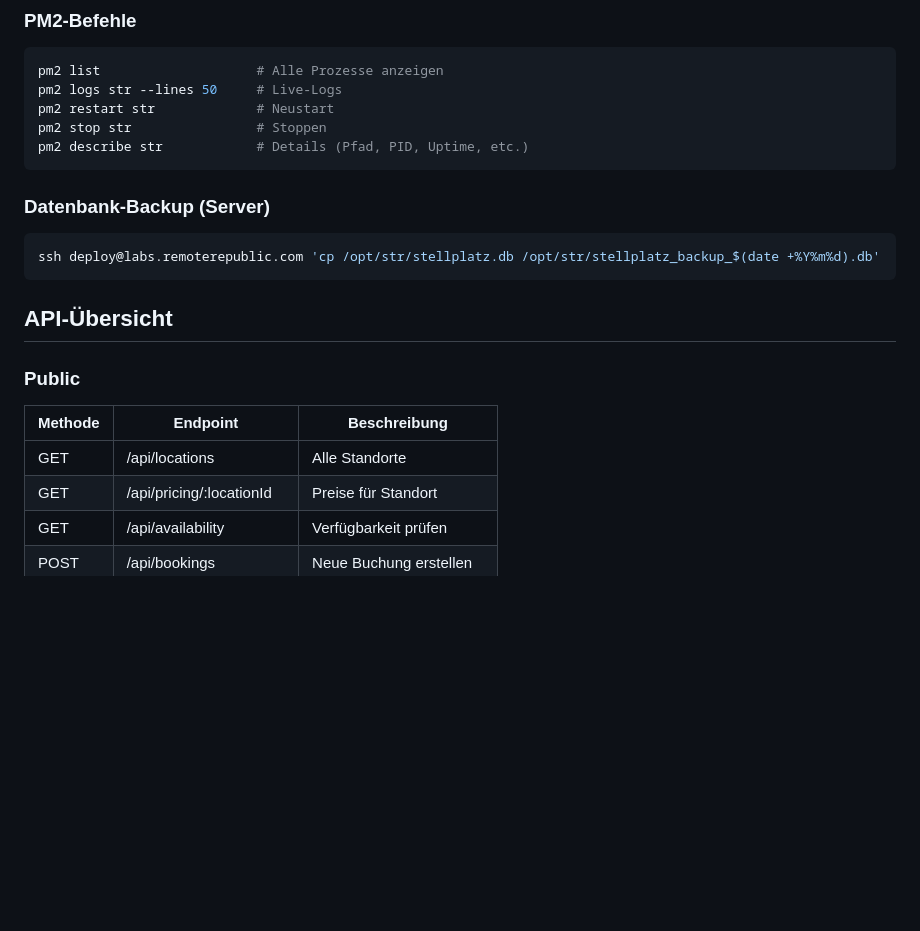
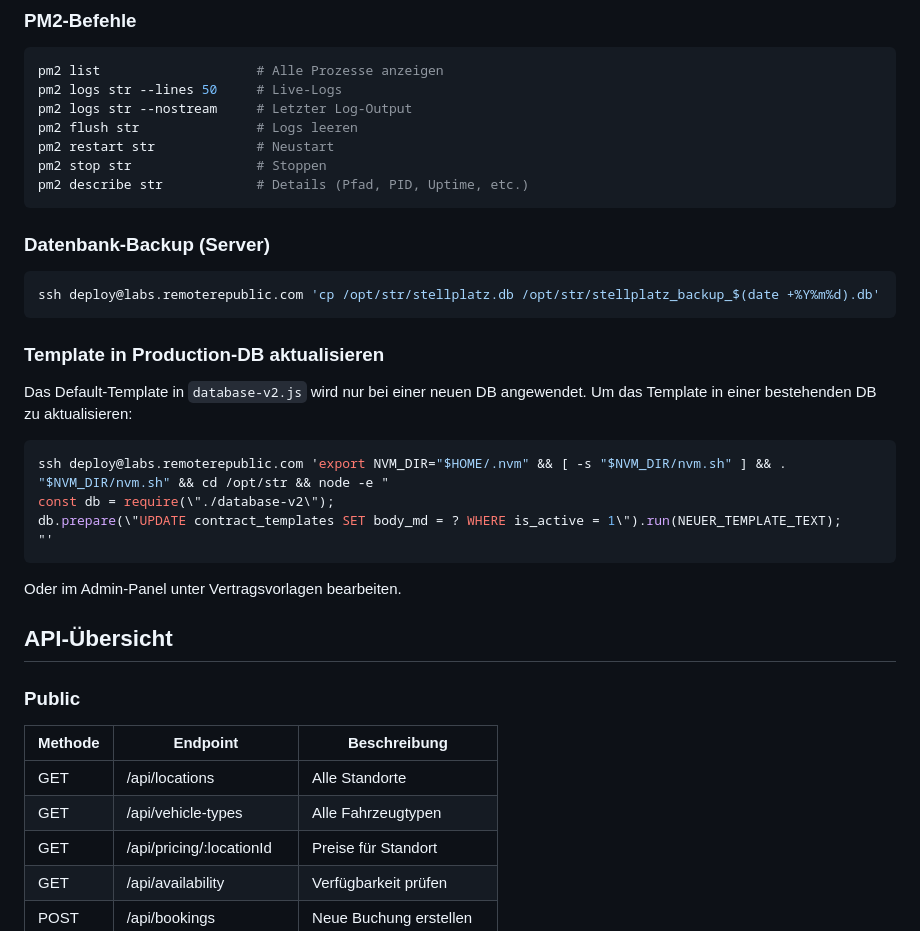
Before and after one commit to karlgrey/digital-contracts, a Markdown page: SETUP-GUIDE.md, the part around one of its changes. Rendered like a GitHub page; blank space fills up the shorter version.

````diff
--- a/SETUP-GUIDE.md
+++ b/SETUP-GUIDE.md
@@ -120,6 +167,8 @@ pm2 logs str --lines 20 --nostream
 ```bash
 pm2 list                    # Alle Prozesse anzeigen
 pm2 logs str --lines 50     # Live-Logs
+pm2 logs str --nostream     # Letzter Log-Output
+pm2 flush str               # Logs leeren
 pm2 restart str             # Neustart
 pm2 stop str                # Stoppen
 pm2 describe str            # Details (Pfad, PID, Uptime, etc.)
@@ -131,12 +180,26 @@ pm2 describe str            # Details (Pfad, PID, Uptime, etc.)
 ssh deploy@labs.remoterepublic.com 'cp /opt/str/stellplatz.db /opt/str/stellplatz_backup_$(date +%Y%m%d).db'
 ```
 
+### Template in Production-DB aktualisieren
+
+Das Default-Template in `database-v2.js` wird nur bei einer neuen DB angewendet. Um das Template in einer bestehenden DB zu aktualisieren:
+
+```bash
+ssh deploy@labs.remoterepublic.com 'export NVM_DIR="$HOME/.nvm" && [ -s "$NVM_DIR/nvm.sh" ] && . "$NVM_DIR/nvm.sh" && cd /opt/str && node -e "
+const db = require(\"./database-v2\");
+db.prepare(\"UPDATE contract_templates SET body_md = ? WHERE is_active = 1\").run(NEUER_TEMPLATE_TEXT);
+"'
+```
+
+Oder im Admin-Panel unter Vertragsvorlagen bearbeiten.
+
 ## API-Übersicht
 
 ### Public
 | Methode | Endpoint | Beschreibung |
 |---|---|---|
 | GET | /api/locations | Alle Standorte |
+| GET | /api/vehicle-types | Alle Fahrzeugtypen |
 | GET | /api/pricing/:locationId | Preise für Standort |
 | GET | /api/availability | Verfügbarkeit prüfen |
 | POST | /api/bookings | Neue Buchung erstellen |
````
Also changed, not shown: other parts of SETUP-GUIDE.md (+58 -3 lines).
